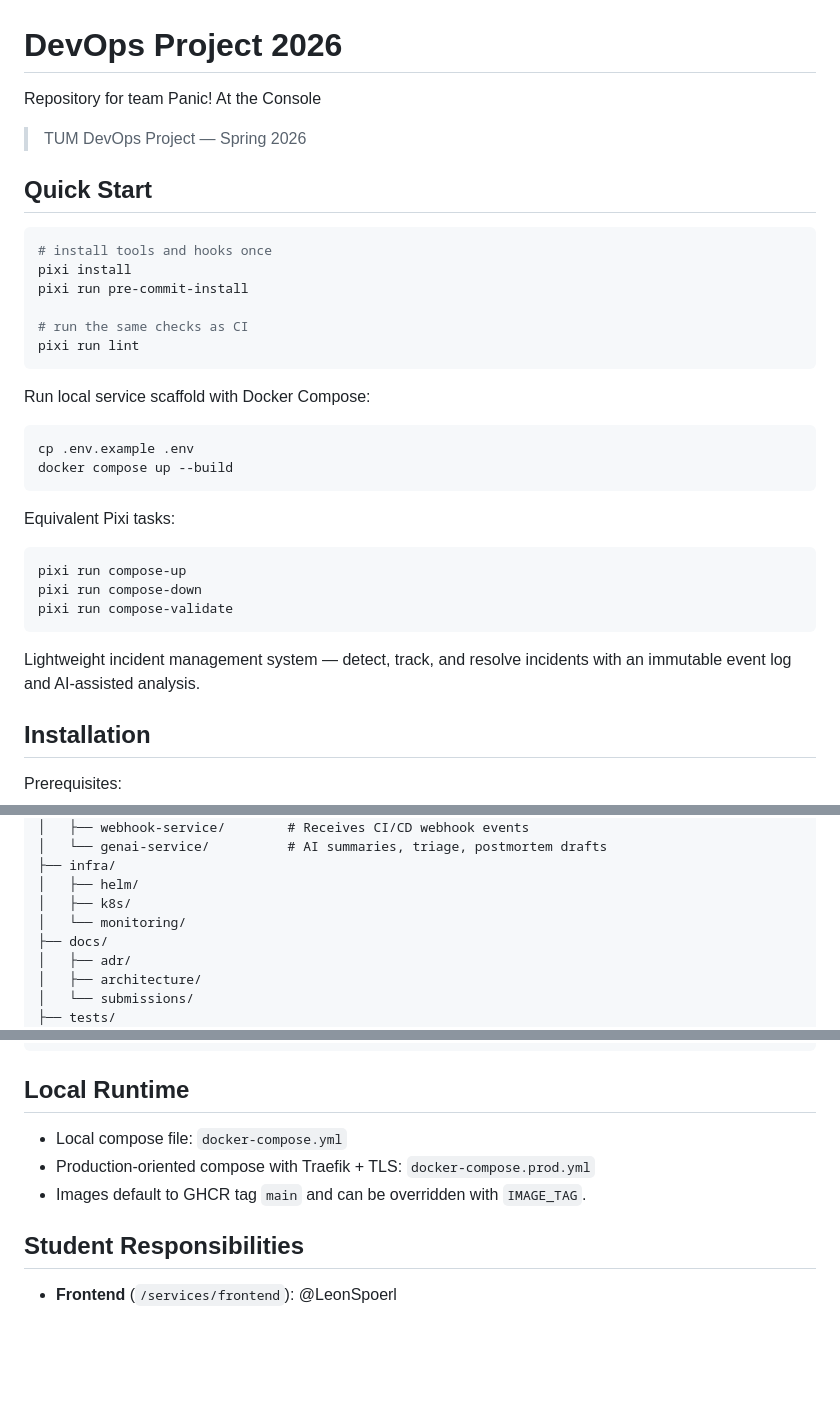
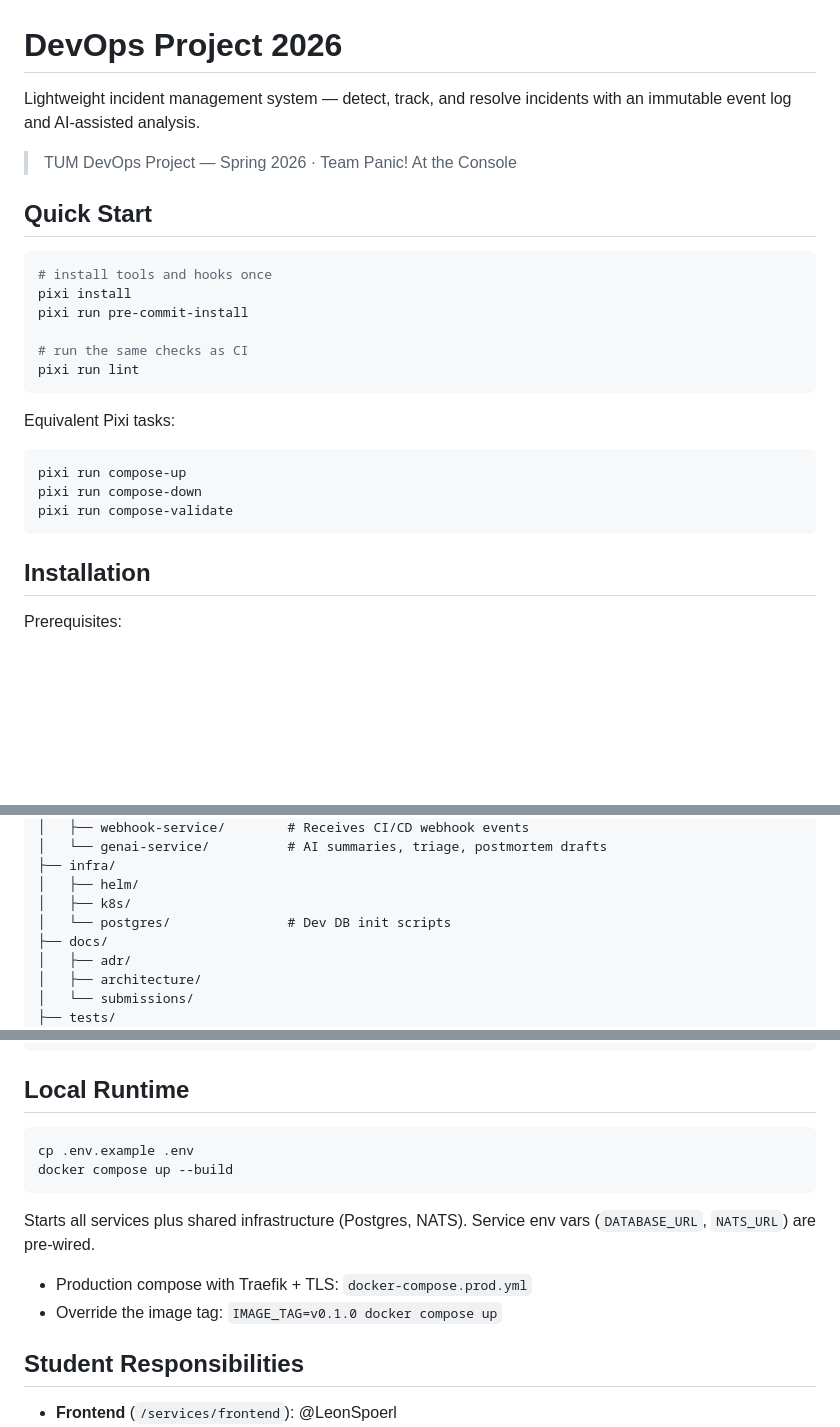
Before and after one commit to AET-DevOps26/team-panic-at-the-console, a Markdown page: README.md, 3 parts joined by grey strips. Rendered like a GitHub page; blank space fills up the shorter version.

Commit message:
docs(readme): fix layout and reflect current scaffold state
Move description to top, remove floating sentence, fix infra tree
(monitoring not on this branch), consolidate local runtime section.

Co-Authored-By: Claude Sonnet 4.6 <noreply@anthropic.com>

````diff
--- a/README.md
+++ b/README.md
@@ -1,8 +1,8 @@
 # DevOps Project 2026
 
-Repository for team Panic! At the Console
+Lightweight incident management system — detect, track, and resolve incidents with an immutable event log and AI-assisted analysis.
 
-> TUM DevOps Project — Spring 2026
+> TUM DevOps Project — Spring 2026 · Team Panic! At the Console
 
 ## Quick Start
 
@@ -15,13 +15,6 @@ pixi run pre-commit-install
 pixi run lint
 ```
 
-Run local service scaffold with Docker Compose:
-
-```bash
-cp .env.example .env
-docker compose up --build
-```
-
 Equivalent Pixi tasks:
 
 ```bash
@@ -29,8 +22,6 @@ pixi run compose-up
 pixi run compose-down
 pixi run compose-validate
 ```
-
-Lightweight incident management system — detect, track, and resolve incidents with an immutable event log and AI-assisted analysis.
 
 ## Installation
 
@@ -78,7 +69,7 @@ pixi run pre-commit-install
 ├── infra/
 │   ├── helm/
 │   ├── k8s/
-│   └── monitoring/
+│   └── postgres/               # Dev DB init scripts
 ├── docs/
 │   ├── adr/
 │   ├── architecture/
@@ -121,9 +112,15 @@ pixi run lint
 
 ## Local Runtime
 
-- Local compose file: `docker-compose.yml`
-- Production-oriented compose with Traefik + TLS: `docker-compose.prod.yml`
-- Images default to GHCR tag `main` and can be overridden with `IMAGE_TAG`.
+```bash
+cp .env.example .env
+docker compose up --build
+```
+
+Starts all services plus shared infrastructure (Postgres, NATS). Service env vars (`DATABASE_URL`, `NATS_URL`) are pre-wired.
+
+- Production compose with Traefik + TLS: `docker-compose.prod.yml`
+- Override the image tag: `IMAGE_TAG=v0.1.0 docker compose up`
 
 ## Student Responsibilities
 
````
